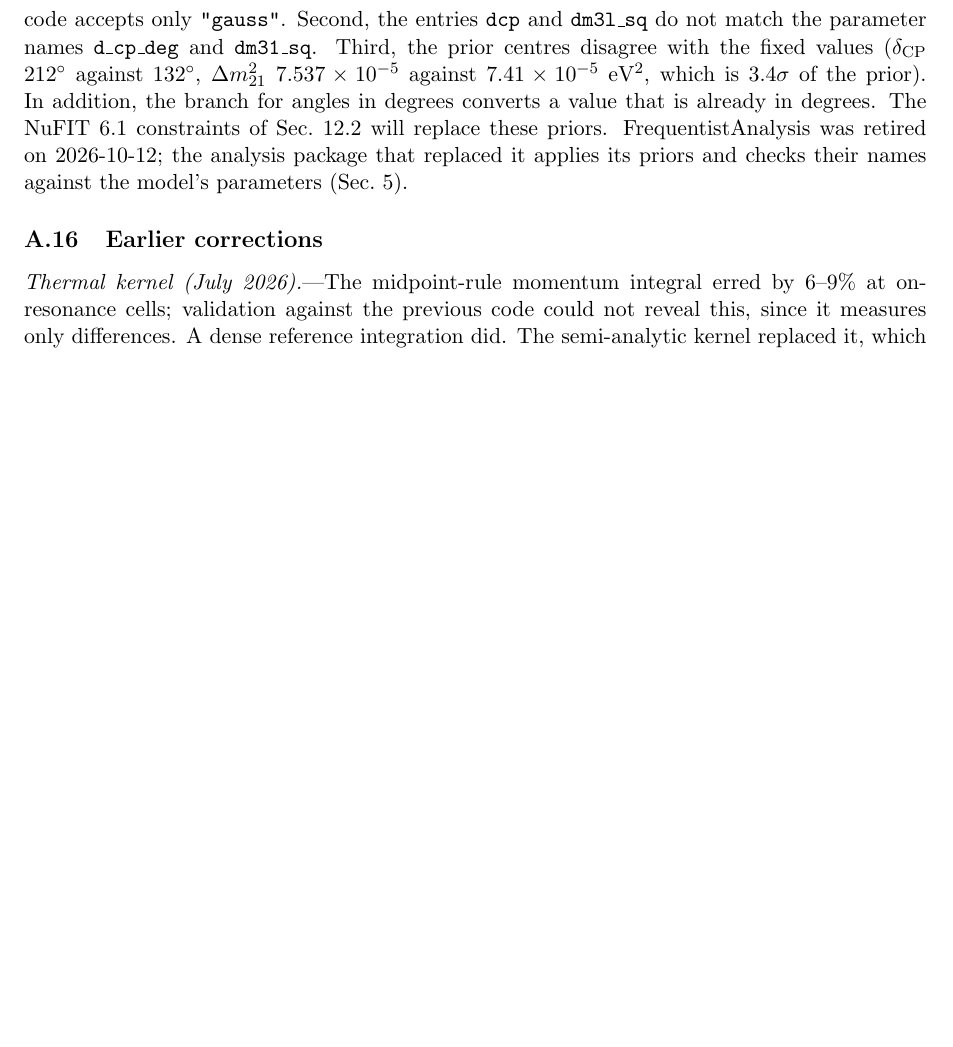
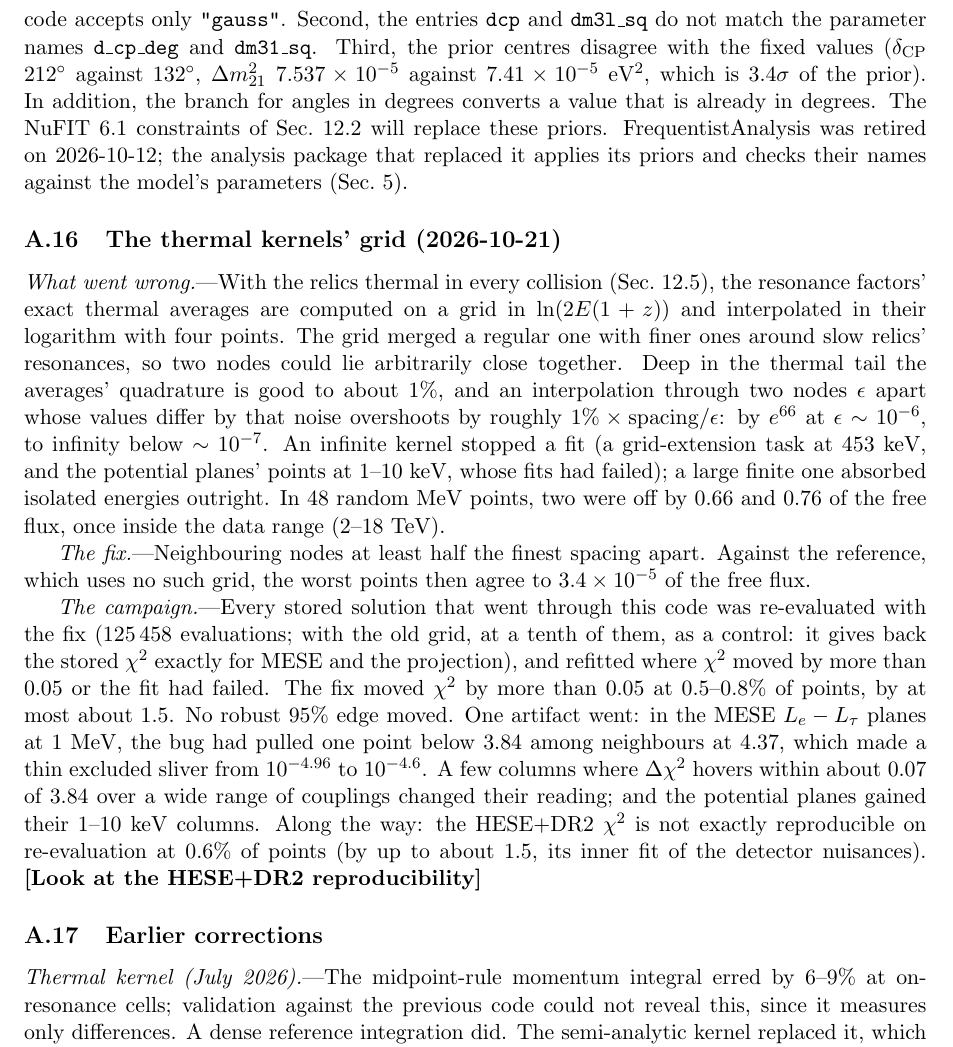
Before and after one commit to mbustama/NuLRIDarkPortal, a LaTeX document (notes/notes.tex): part of page 57 of 57, cut so that both start at the same text, the shorter picture padded with empty space. Compiled offline with pdfLaTeX.

Commit message:
Docs and notes: the thermal kernels' grid bug, its fix and the campaign's re-evaluation (item 20; notes appendix)
Co-Authored-By: Claude Opus 5.5 <noreply@anthropic.com>

```diff
--- a/notes/notes.tex
+++ b/notes/notes.tex
@@ -2716,6 +2716,34 @@ in degrees. The NuFIT~6.1 constraints of Sec.~\ref{sec:syst} will replace these
 FrequentistAnalysis was retired on 2026-10-12; the analysis package that replaced it applies its
 priors and checks their names against the model's parameters (Sec.~\ref{sec:stats}).
 
+\subsection{The thermal kernels' grid (2026-10-21)}
+\label{app:kernelgrid}
+
+\textit{What went wrong.}---With the relics thermal in every collision (Sec.~\ref{sec:relic-motion}),
+the resonance factors' exact thermal averages are computed on a grid in $\ln(2E(1+z))$ and
+interpolated in their logarithm with four points. The grid merged a regular one with finer ones
+around slow relics' resonances, so two nodes could lie arbitrarily close together. Deep in the
+thermal tail the averages' quadrature is good to about $1\%$, and an interpolation through two nodes
+$\epsilon$ apart whose values differ by that noise overshoots by roughly $1\%\times{\rm spacing}/\epsilon$:
+by $e^{66}$ at $\epsilon\sim10^{-6}$, to infinity below $\sim10^{-7}$. An infinite kernel stopped a
+fit (a grid-extension task at 453~keV, and the potential planes' points at 1--10~keV, whose fits had
+failed); a large finite one absorbed isolated energies outright. In 48 random MeV points, two were off
+by 0.66 and 0.76 of the free flux, once inside the data range (2--18~TeV).
+
+\textit{The fix.}---Neighbouring nodes at least half the finest spacing apart. Against the reference,
+which uses no such grid, the worst points then agree to $3.4\times10^{-5}$ of the free flux.
+
+\textit{The campaign.}---Every stored solution that went through this code was re-evaluated with the
+fix (125\,458 evaluations; with the old grid, at a tenth of them, as a control: it gives back the stored
+$\chi^2$ exactly for MESE and the projection), and refitted where $\chi^2$ moved by more than 0.05 or
+the fit had failed. The fix moved $\chi^2$ by more than 0.05 at 0.5--0.8\% of points, by at most about
+1.5. No robust 95\% edge moved. One artifact went: in the MESE $L_e - L_\tau$ planes at 1~MeV, the bug had
+pulled one point below 3.84 among neighbours at 4.37, which made a thin excluded sliver from
+$10^{-4.96}$ to $10^{-4.6}$. A few columns where $\Delta\chi^2$ hovers within about 0.07 of 3.84 over a
+wide range of couplings changed their reading; and the potential planes gained their 1--10~keV columns.
+Along the way: the HESE+DR2 $\chi^2$ is not exactly reproducible on re-evaluation at 0.6\% of points
+(by up to about 1.5, its inner fit of the detector nuisances). \note{Look at the HESE+DR2 reproducibility}
+
 \subsection{Earlier corrections}
 
 \textit{Thermal kernel (July 2026).}---The midpoint-rule momentum integral erred by 6--9\% at
```
Also changed, not shown: docs/SIMPLIFICATIONS_AND_ASSUMPTIONS.md (+19 -0 lines), 1 other file.
